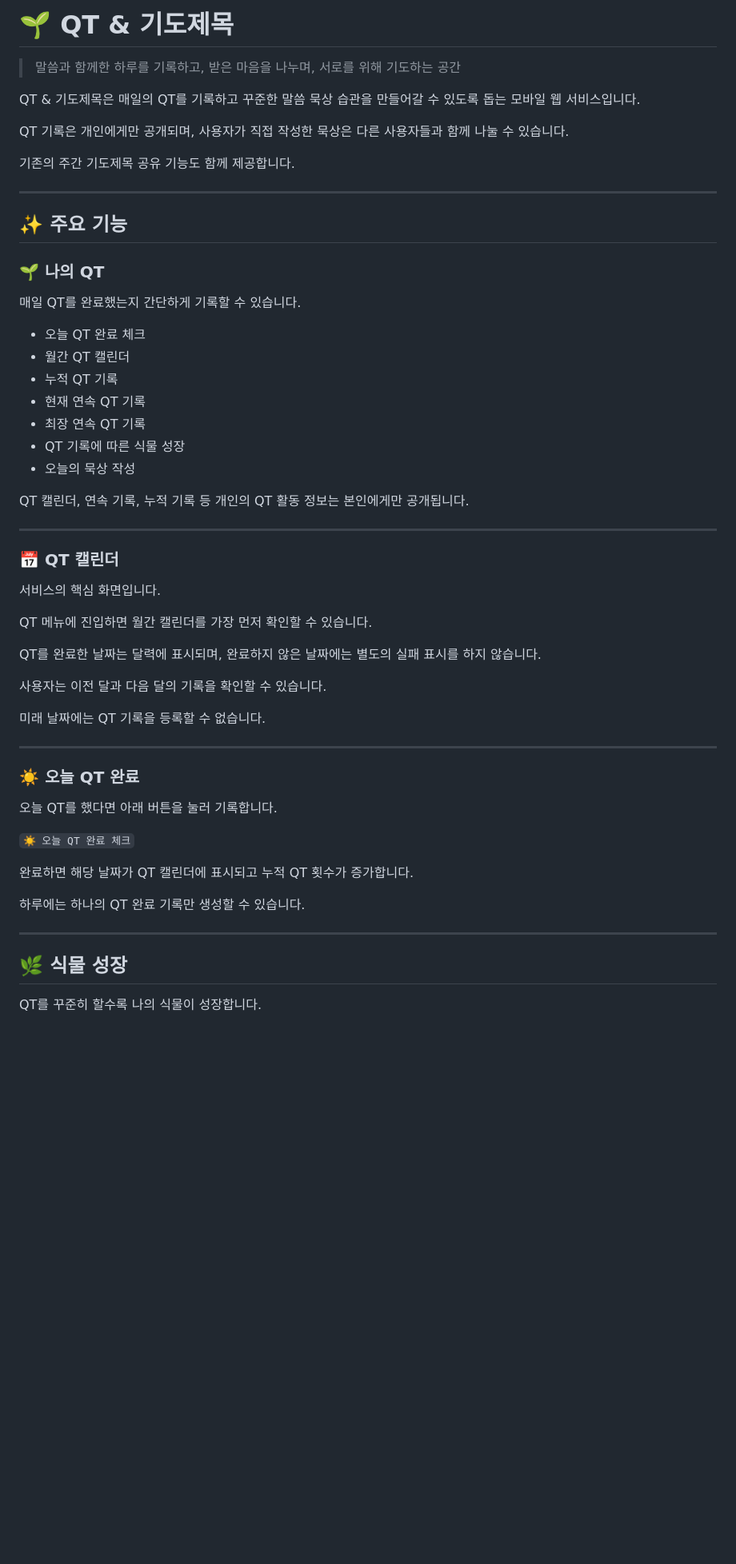
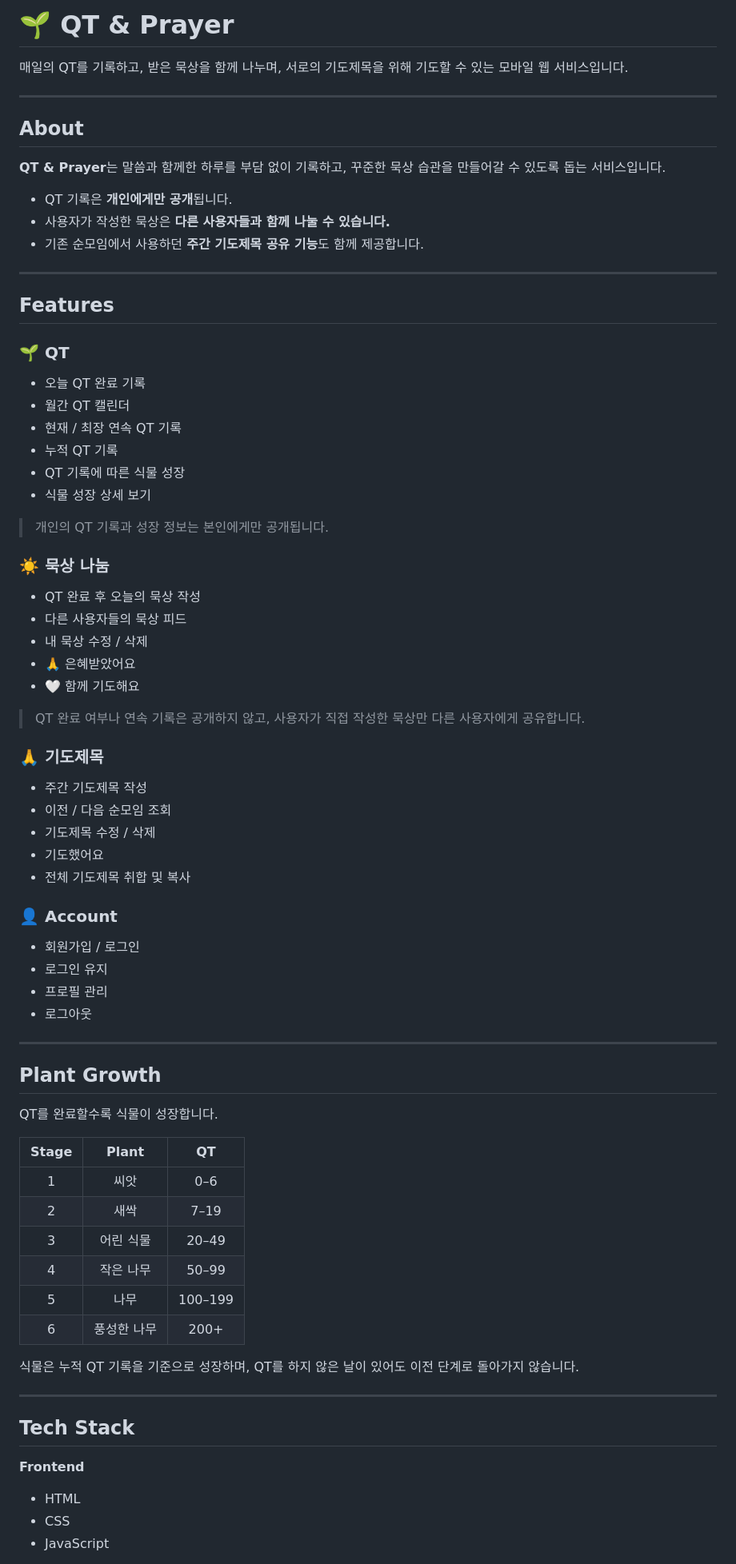
Before and after one commit to chaehoon-seonjae/weekly-prayer, a Markdown page: README.md, the part around one of its changes. Shown at 80% size. Drawn GitHub-style; blank space fills up the shorter version.

Commit message:
Revise README for QT & Prayer service details
Updated the README to reflect changes in the QT & Prayer service, including features, tech stack, and user privacy information.

```diff
--- a/README.md
+++ b/README.md
@@ -1,60 +1,83 @@
-# 🌱 QT & 기도제목
+# 🌱 QT & Prayer
 
-> 말씀과 함께한 하루를 기록하고, 받은 마음을 나누며, 서로를 위해 기도하는 공간
-
-QT & 기도제목은 매일의 QT를 기록하고 꾸준한 말씀 묵상 습관을 만들어갈 수 있도록 돕는 모바일 웹 서비스입니다.
-
-QT 기록은 개인에게만 공개되며, 사용자가 직접 작성한 묵상은 다른 사용자들과 함께 나눌 수 있습니다.
-
-기존의 주간 기도제목 공유 기능도 함께 제공합니다.
+매일의 QT를 기록하고, 받은 묵상을 함께 나누며,
+서로의 기도제목을 위해 기도할 수 있는 모바일 웹 서비스입니다.
 
 ---
 
-## ✨ 주요 기능
+## About
 
-### 🌱 나의 QT
+**QT & Prayer**는 말씀과 함께한 하루를 부담 없이 기록하고,
+꾸준한 묵상 습관을 만들어갈 수 있도록 돕는 서비스입니다.
 
-매일 QT를 완료했는지 간단하게 기록할 수 있습니다.
-
-- 오늘 QT 완료 체크
-- 월간 QT 캘린더
-- 누적 QT 기록
-- 현재 연속 QT 기록
-- 최장 연속 QT 기록
-- QT 기록에 따른 식물 성장
-- 오늘의 묵상 작성
-
-QT 캘린더, 연속 기록, 누적 기록 등 개인의 QT 활동 정보는 본인에게만 공개됩니다.
+- QT 기록은 **개인에게만 공개**됩니다.
+- 사용자가 작성한 묵상은 **다른 사용자들과 함께 나눌 수 있습니다.**
+- 기존 순모임에서 사용하던 **주간 기도제목 공유 기능**도 함께 제공합니다.
 
 ---
 
-### 📅 QT 캘린더
+## Features
 
-서비스의 핵심 화면입니다.
+### 🌱 QT
 
-QT 메뉴에 진입하면 월간 캘린더를 가장 먼저 확인할 수 있습니다.
+- 오늘 QT 완료 기록
+- 월간 QT 캘린더
+- 현재 / 최장 연속 QT 기록
+- 누적 QT 기록
+- QT 기록에 따른 식물 성장
+- 식물 성장 상세 보기
 
-QT를 완료한 날짜는 달력에 표시되며, 완료하지 않은 날짜에는 별도의 실패 표시를 하지 않습니다.
+> 개인의 QT 기록과 성장 정보는 본인에게만 공개됩니다.
 
-사용자는 이전 달과 다음 달의 기록을 확인할 수 있습니다.
+### ☀️ 묵상 나눔
 
-미래 날짜에는 QT 기록을 등록할 수 없습니다.
+- QT 완료 후 오늘의 묵상 작성
+- 다른 사용자들의 묵상 피드
+- 내 묵상 수정 / 삭제
+- 🙏 은혜받았어요
+- 🤍 함께 기도해요
+
+> QT 완료 여부나 연속 기록은 공개하지 않고, 사용자가 직접 작성한 묵상만 다른 사용자에게 공유합니다.
+
+### 🙏 기도제목
+
+- 주간 기도제목 작성
+- 이전 / 다음 순모임 조회
+- 기도제목 수정 / 삭제
+- 기도했어요
+- 전체 기도제목 취합 및 복사
+
+### 👤 Account
+
+- 회원가입 / 로그인
+- 로그인 유지
+- 프로필 관리
+- 로그아웃
 
 ---
 
-### ☀️ 오늘 QT 완료
+## Plant Growth
 
-오늘 QT를 했다면 아래 버튼을 눌러 기록합니다.
+QT를 완료할수록 식물이 성장합니다.
 
-`☀️ 오늘 QT 완료 체크`
+| Stage | Plant | QT |
+| :---: | :---: | :---: |
+| 1 | 씨앗 | 0–6 |
+| 2 | 새싹 | 7–19 |
+| 3 | 어린 식물 | 20–49 |
+| 4 | 작은 나무 | 50–99 |
+| 5 | 나무 | 100–199 |
+| 6 | 풍성한 나무 | 200+ |
 
-완료하면 해당 날짜가 QT 캘린더에 표시되고 누적 QT 횟수가 증가합니다.
-
-하루에는 하나의 QT 완료 기록만 생성할 수 있습니다.
+식물은 누적 QT 기록을 기준으로 성장하며,
+QT를 하지 않은 날이 있어도 이전 단계로 돌아가지 않습니다.
 
 ---
 
-## 🌿 식물 성장
+## Tech Stack
 
-QT를 꾸준히 할수록 나의 식물이 성장합니다.
+**Frontend**
+- HTML
+- CSS
+- JavaScript
 
```
Also changed, not shown: other parts of README.md (+57 -121 lines).
